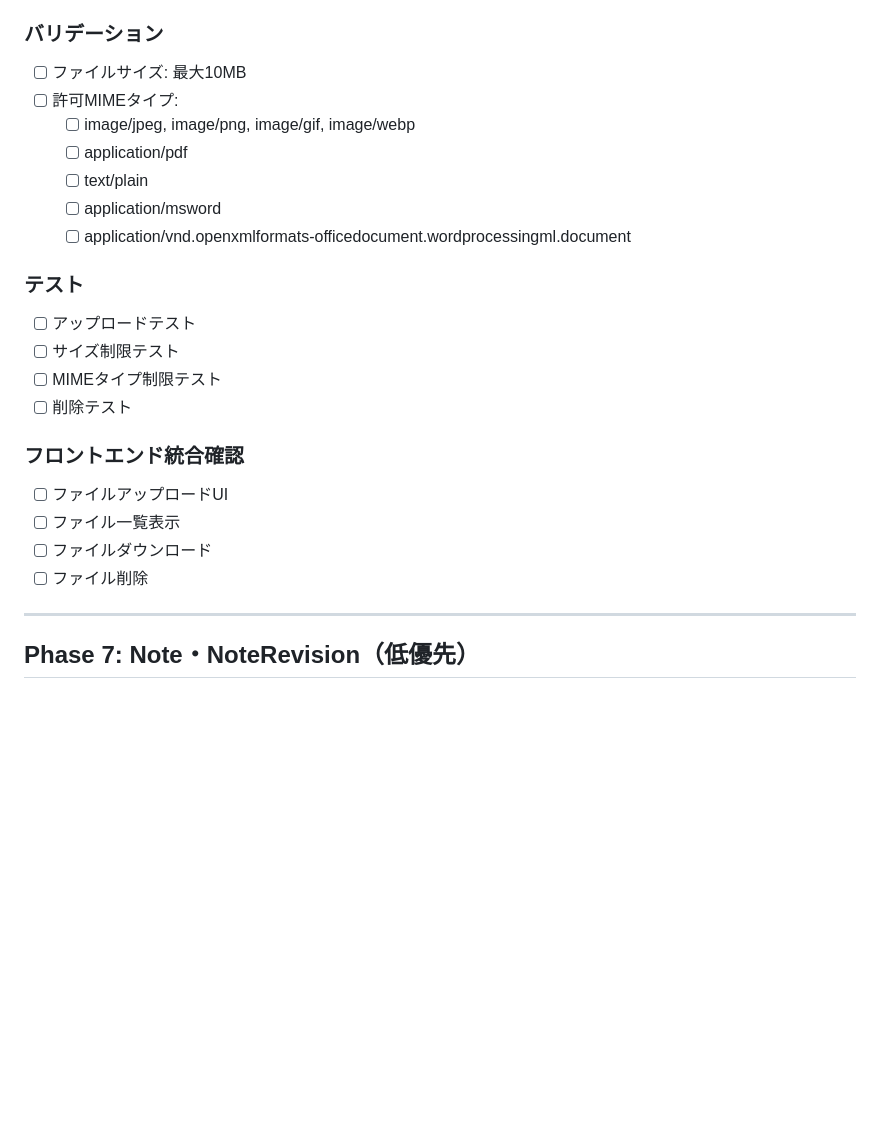
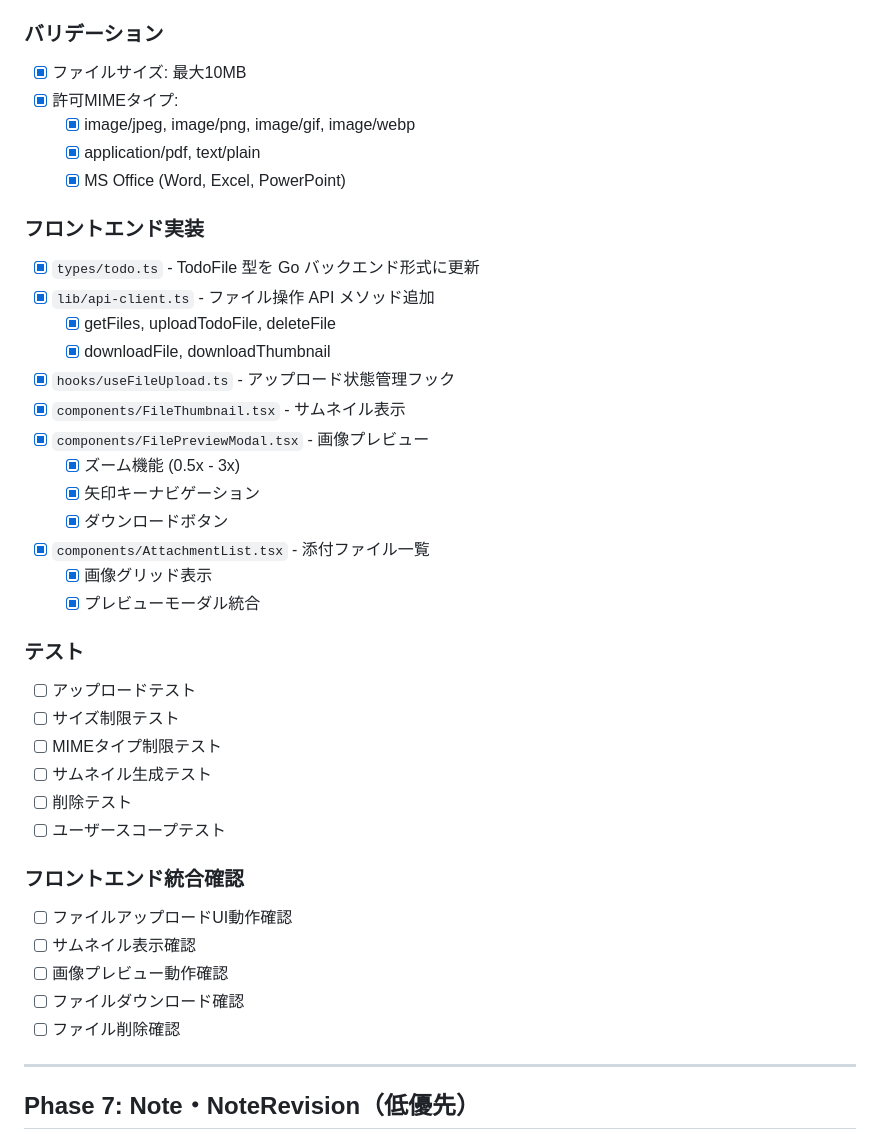
Before and after one commit to purupurupu/next-go, a Markdown page: docs/migration/migration-checklist.md, the part around one of its changes. Drawn GitHub-style; blank space fills up the shorter version.

```diff
--- a/docs/migration/migration-checklist.md
+++ b/docs/migration/migration-checklist.md
@@ -380,24 +421,40 @@
 
 ### バリデーション
-- [ ] ファイルサイズ: 最大10MB
-- [ ] 許可MIMEタイプ:
-  - [ ] image/jpeg, image/png, image/gif, image/webp
-  - [ ] application/pdf
-  - [ ] text/plain
-  - [ ] application/msword
-  - [ ] application/vnd.openxmlformats-officedocument.wordprocessingml.document
+- [x] ファイルサイズ: 最大10MB
+- [x] 許可MIMEタイプ:
+  - [x] image/jpeg, image/png, image/gif, image/webp
+  - [x] application/pdf, text/plain
+  - [x] MS Office (Word, Excel, PowerPoint)
+
+### フロントエンド実装
+- [x] `types/todo.ts` - TodoFile 型を Go バックエンド形式に更新
+- [x] `lib/api-client.ts` - ファイル操作 API メソッド追加
+  - [x] getFiles, uploadTodoFile, deleteFile
+  - [x] downloadFile, downloadThumbnail
+- [x] `hooks/useFileUpload.ts` - アップロード状態管理フック
+- [x] `components/FileThumbnail.tsx` - サムネイル表示
+- [x] `components/FilePreviewModal.tsx` - 画像プレビュー
+  - [x] ズーム機能 (0.5x - 3x)
+  - [x] 矢印キーナビゲーション
+  - [x] ダウンロードボタン
+- [x] `components/AttachmentList.tsx` - 添付ファイル一覧
+  - [x] 画像グリッド表示
+  - [x] プレビューモーダル統合
 
 ### テスト
 - [ ] アップロードテスト
 - [ ] サイズ制限テスト
 - [ ] MIMEタイプ制限テスト
+- [ ] サムネイル生成テスト
 - [ ] 削除テスト
+- [ ] ユーザースコープテスト
 
 ### フロントエンド統合確認
-- [ ] ファイルアップロードUI
-- [ ] ファイル一覧表示
-- [ ] ファイルダウンロード
-- [ ] ファイル削除
+- [ ] ファイルアップロードUI動作確認
+- [ ] サムネイル表示確認
+- [ ] 画像プレビュー動作確認
+- [ ] ファイルダウンロード確認
+- [ ] ファイル削除確認
 
 ---
 
```
Also changed, not shown: other parts of docs/migration/migration-checklist.md (+51 -10 lines).
